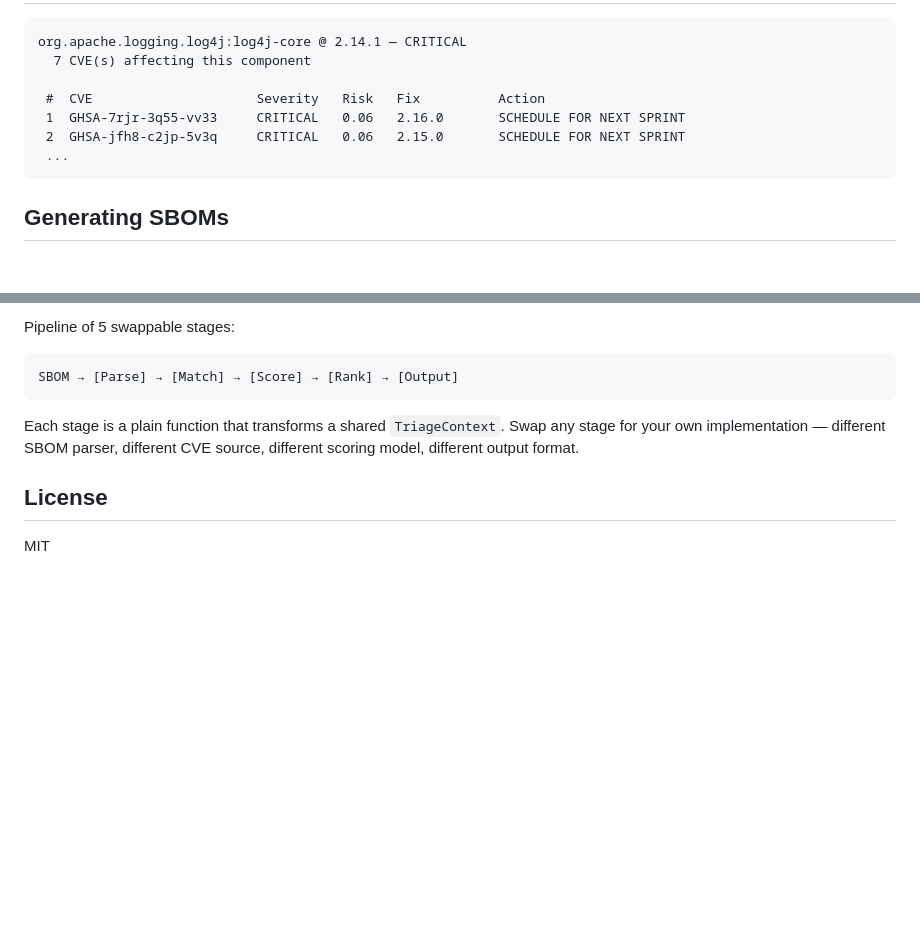
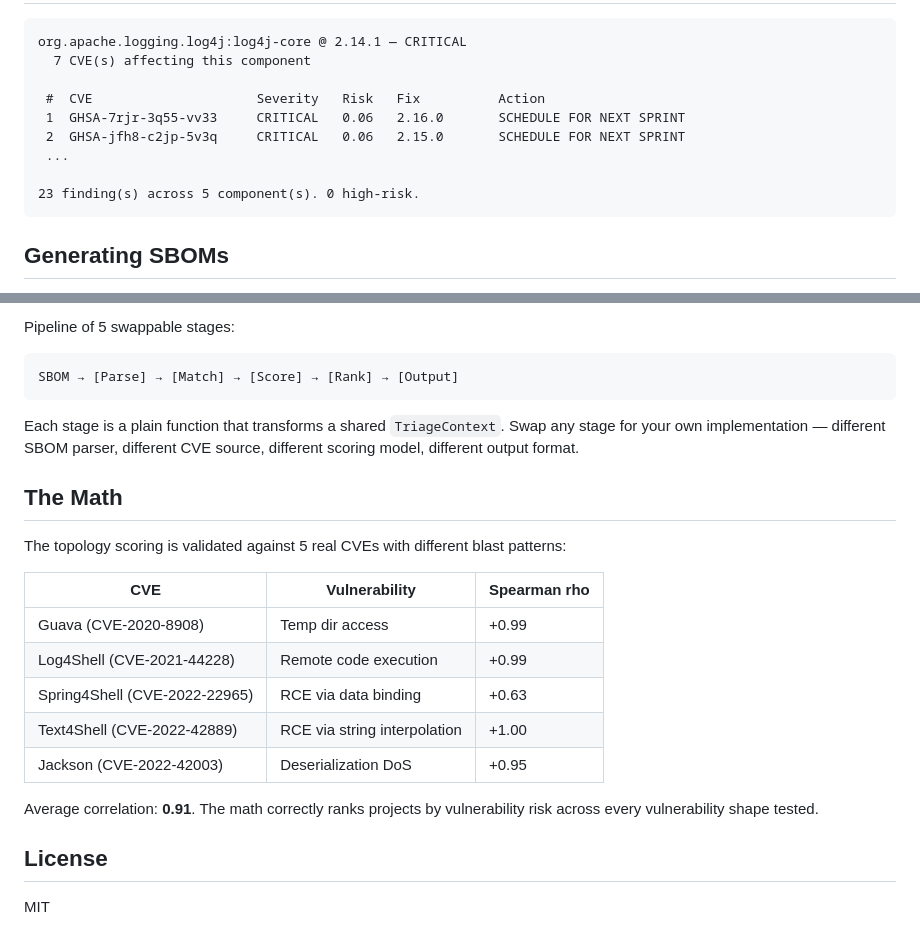
Before and after one commit to heyjerrybecker/seevie-pri, a Markdown page: README.md, 2 parts joined by grey strips. Drawn GitHub-style; blank space fills up the shorter version.

````diff
--- a/README.md
+++ b/README.md
@@ -63,6 +81,8 @@ org.apache.logging.log4j:log4j-core @ 2.14.1 — CRITICAL
  1  GHSA-7rjr-3q55-vv33     CRITICAL   0.06   2.16.0       SCHEDULE FOR NEXT SPRINT
  2  GHSA-jfh8-c2jp-5v3q     CRITICAL   0.06   2.15.0       SCHEDULE FOR NEXT SPRINT
  ...
+
+23 finding(s) across 5 component(s). 0 high-risk.
 ```
 
 ## Generating SBOMs
@@ -132,6 +152,20 @@ SBOM → [Parse] → [Match] → [Score] → [Rank] → [Output]
 
 Each stage is a plain function that transforms a shared `TriageContext`. Swap any stage for your own implementation — different SBOM parser, different CVE source, different scoring model, different output format.
 
+## The Math
+
+The topology scoring is validated against 5 real CVEs with different blast patterns:
+
+| CVE | Vulnerability | Spearman rho |
+|-----|--------------|-------------|
+| Guava (CVE-2020-8908) | Temp dir access | +0.99 |
+| Log4Shell (CVE-2021-44228) | Remote code execution | +0.99 |
+| Spring4Shell (CVE-2022-22965) | RCE via data binding | +0.63 |
+| Text4Shell (CVE-2022-42889) | RCE via string interpolation | +1.00 |
+| Jackson (CVE-2022-42003) | Deserialization DoS | +0.95 |
+
+Average correlation: **0.91**. The math correctly ranks projects by vulnerability risk across every vulnerability shape tested.
+
 ## License
 
 MIT
````
Also changed, not shown: other parts of README.md (+29 -11 lines).
